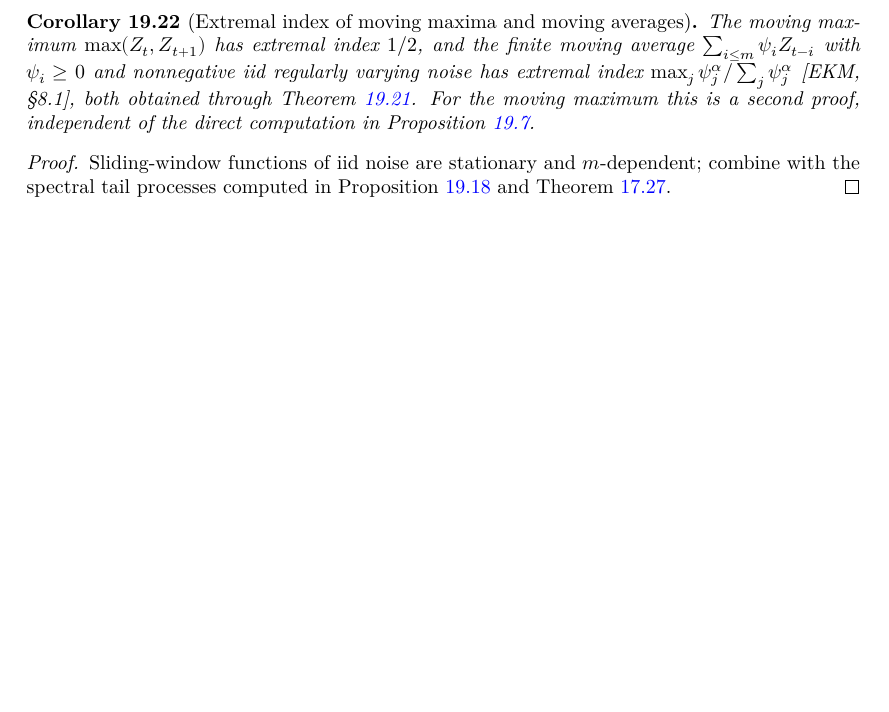
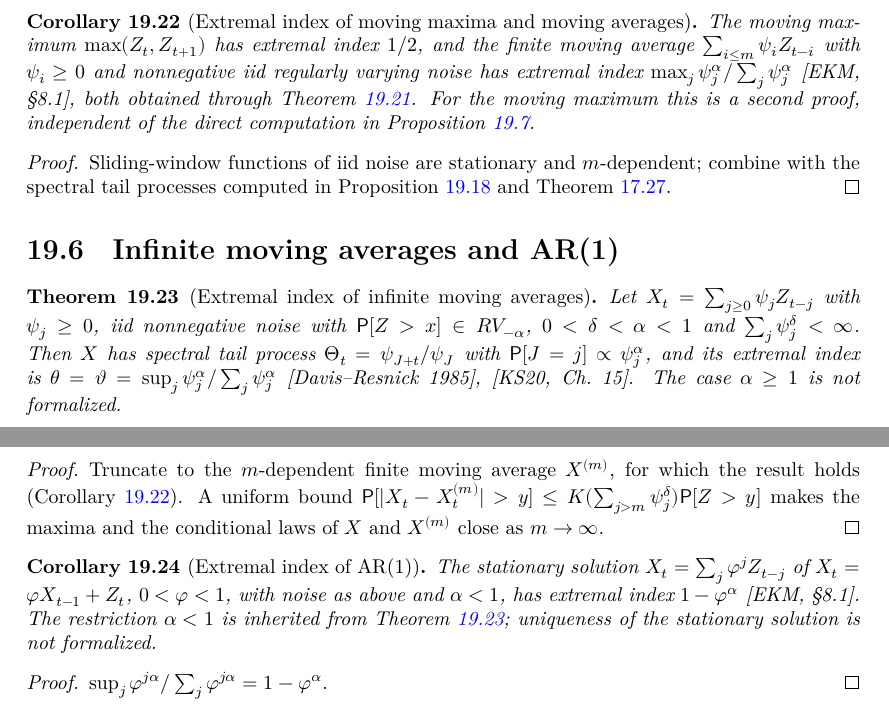
Before and after one commit to unbalancedparentheses/lean-extremevaluetheory, a LaTeX thesis (blueprint/src/print.tex, which reads blueprint/src/sections/dependence.tex): part of page 83 of 86 before the commit and two parts of pages 83 and 84 of 87 after it, the two joined at a grey line, cut so that both start at the same text, the shorter picture padded with empty space. Compiled offline with XeLaTeX.

Commit message:
Document the extremal index of infinite moving averages and AR(1)

```diff
--- a/blueprint/src/sections/dependence.tex
+++ b/blueprint/src/sections/dependence.tex
@@ -371,3 +371,42 @@ We follow Basrak and Segers, \emph{Regularly varying multivariate time series},
   processes computed in Proposition~\ref{prop:moving-max-vartheta} and
   Theorem~\ref{thm:moving-average-tail-process}.
 \end{proof}
+
+\section{Infinite moving averages and AR(1)}
+
+\begin{theorem}[Extremal index of infinite moving averages]
+  \label{thm:infinite-ma}
+  \uses{cor:moving-average-theta, thm:linear-tails-infinite, thm:theta-eq-vartheta}
+  \lean{ExtremeValueTheory.InfiniteMovingAverage.process, ExtremeValueTheory.InfiniteMovingAverage.tendsto_measureReal_process_div, ExtremeValueTheory.InfiniteMovingAverage.exists_measureReal_abs_sub_gt_le,
+    ExtremeValueTheory.InfiniteMovingAverage.hasExtremalIndex, ExtremeValueTheory.InfiniteMovingAverage.indexLaw, ExtremeValueTheory.InfiniteMovingAverage.spectral, ExtremeValueTheory.tendstoLawCond_of_approx,
+    ExtremeValueTheory.InfiniteMovingAverage.hasTailProcess, ExtremeValueTheory.InfiniteMovingAverage.hasSpectralTailProcess, ExtremeValueTheory.InfiniteMovingAverage.candidateExtremalIndex_spectral,
+    ExtremeValueTheory.InfiniteMovingAverage.hasSpectralTailProcess_and_hasExtremalIndex}
+  \leanok
+  Let $X_t = \sum_{j \ge 0} \psi_j Z_{t-j}$ with $\psi_j \ge 0$, iid nonnegative noise with
+  $\PR[Z > x] \in RV_{-\alpha}$, $0 < \delta < \alpha < 1$ and $\sum_j \psi_j^\delta < \infty$. Then $X$ has spectral
+  tail process $\Theta_t = \psi_{J+t}/\psi_J$ with $\PR[J = j] \propto \psi_j^\alpha$, and its extremal index is
+  $\theta = \vartheta = \sup_j \psi_j^\alpha / \sum_j \psi_j^\alpha$ [Davis--Resnick 1985], [KS20, Ch.~15].
+  The case $\alpha \ge 1$ is not formalized.
+\end{theorem}
+\begin{proof}
+  \leanok
+  Truncate to the $m$-dependent finite moving average $X^{(m)}$, for which the result holds
+  (Corollary~\ref{cor:moving-average-theta}). A uniform bound
+  $\PR[|X_t - X^{(m)}_t| > y] \le K (\sum_{j > m} \psi_j^\delta) \PR[Z > y]$ makes the maxima and the
+  conditional laws of $X$ and $X^{(m)}$ close as $m \to \infty$.
+\end{proof}
+
+\begin{corollary}[Extremal index of AR(1)]
+  \label{cor:ar1}
+  \uses{thm:infinite-ma}
+  \lean{ExtremeValueTheory.AR1.process, ExtremeValueTheory.AR1.ae_process_eq, ExtremeValueTheory.AR1.hasExtremalIndex}
+  \leanok
+  The stationary solution $X_t = \sum_j \varphi^j Z_{t-j}$ of $X_t = \varphi X_{t-1} + Z_t$, $0 < \varphi < 1$, with
+  noise as above and $\alpha < 1$, has extremal index $1 - \varphi^\alpha$ [EKM, \S8.1]. The restriction
+  $\alpha < 1$ is inherited from Theorem~\ref{thm:infinite-ma}; uniqueness of the stationary solution is
+  not formalized.
+\end{corollary}
+\begin{proof}
+  \leanok
+  $\sup_j \varphi^{j\alpha} / \sum_j \varphi^{j\alpha} = 1 - \varphi^\alpha$.
+\end{proof}
```
Also changed, not shown: FAITHFULNESS.md (+1 -0 lines), RESEARCH.md (+3 -1 lines), README.md.
